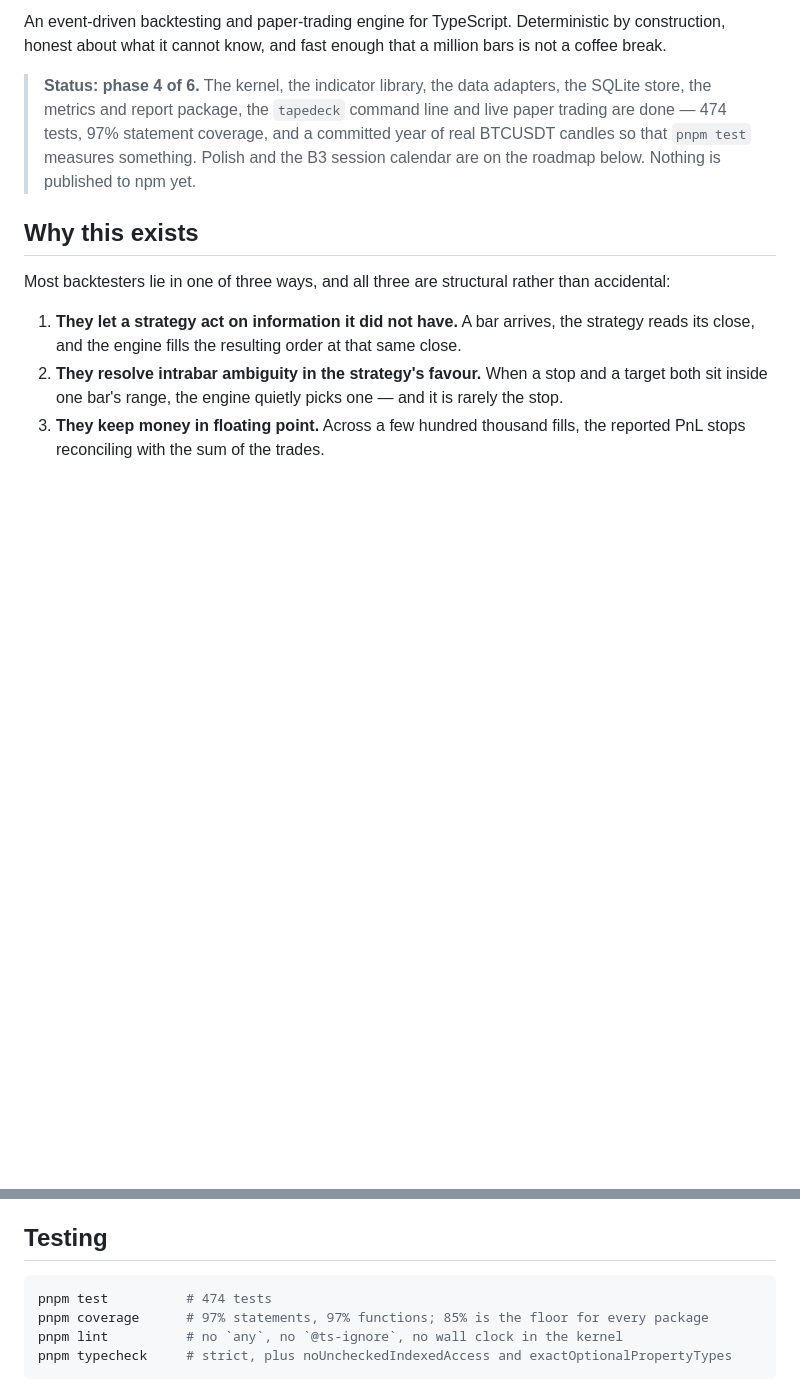
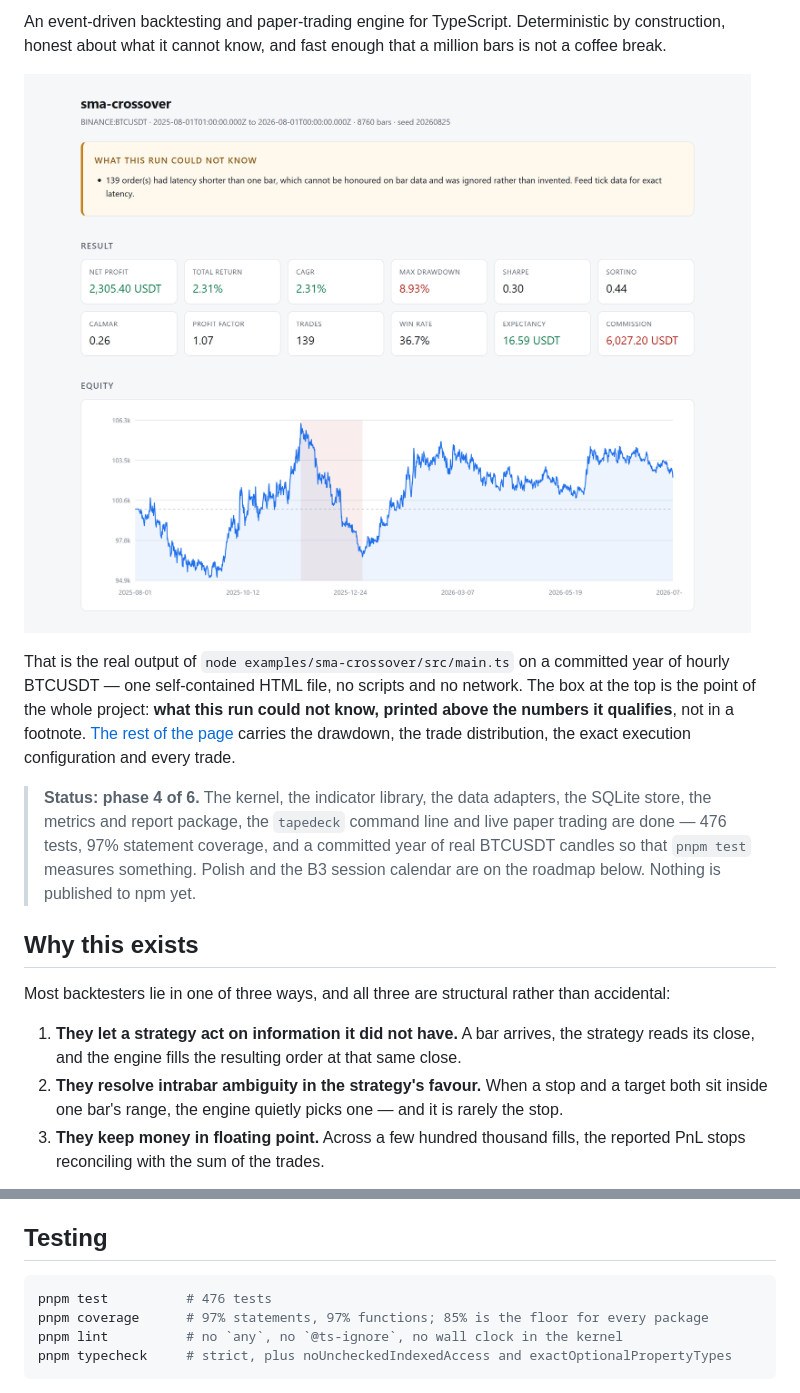
Before and after one commit to naderfilho/Tapedeck, a Markdown page: README.md, 2 parts joined by grey strips. GitHub-like rendering; pictures changed too: docs/images/report.png (added); blank space fills up the shorter version.

````diff
--- a/README.md
+++ b/README.md
@@ -4,9 +10,17 @@ An event-driven backtesting and paper-trading engine for TypeScript. Determinist
 construction, honest about what it cannot know, and fast enough that a million bars is not a
 coffee break.
 
+[![The report a run writes](docs/images/report.png)](docs/images/report-full.png)
+
+That is the real output of `node examples/sma-crossover/src/main.ts` on a committed year of hourly
+BTCUSDT — one self-contained HTML file, no scripts and no network. The box at the top is the point
+of the whole project: **what this run could not know, printed above the numbers it qualifies**, not
+in a footnote. [The rest of the page](docs/images/report-full.png) carries the drawdown, the trade
+distribution, the exact execution configuration and every trade.
+
 > **Status: phase 4 of 6.** The kernel, the indicator library, the data adapters, the SQLite store,
 > the metrics and report package, the `tapedeck` command line and live paper trading are done —
-> 474 tests, 97% statement coverage, and a committed year of real BTCUSDT candles so that
+> 476 tests, 97% statement coverage, and a committed year of real BTCUSDT candles so that
 > `pnpm test` measures something. Polish and the B3 session calendar are on the roadmap below.
 > Nothing is published to npm yet.
 
@@ -408,7 +422,7 @@ hoped for:
 ## Testing
 
 ```bash
-pnpm test          # 474 tests
+pnpm test          # 476 tests
 pnpm coverage      # 97% statements, 97% functions; 85% is the floor for every package
 pnpm lint          # no `any`, no `@ts-ignore`, no wall clock in the kernel
 pnpm typecheck     # strict, plus noUncheckedIndexedAccess and exactOptionalPropertyTypes
````
Also changed, not shown: other parts of README.md (+6 -0 lines), CLAUDE.md (+14 -3 lines), docs/images/report-full.png (added).
